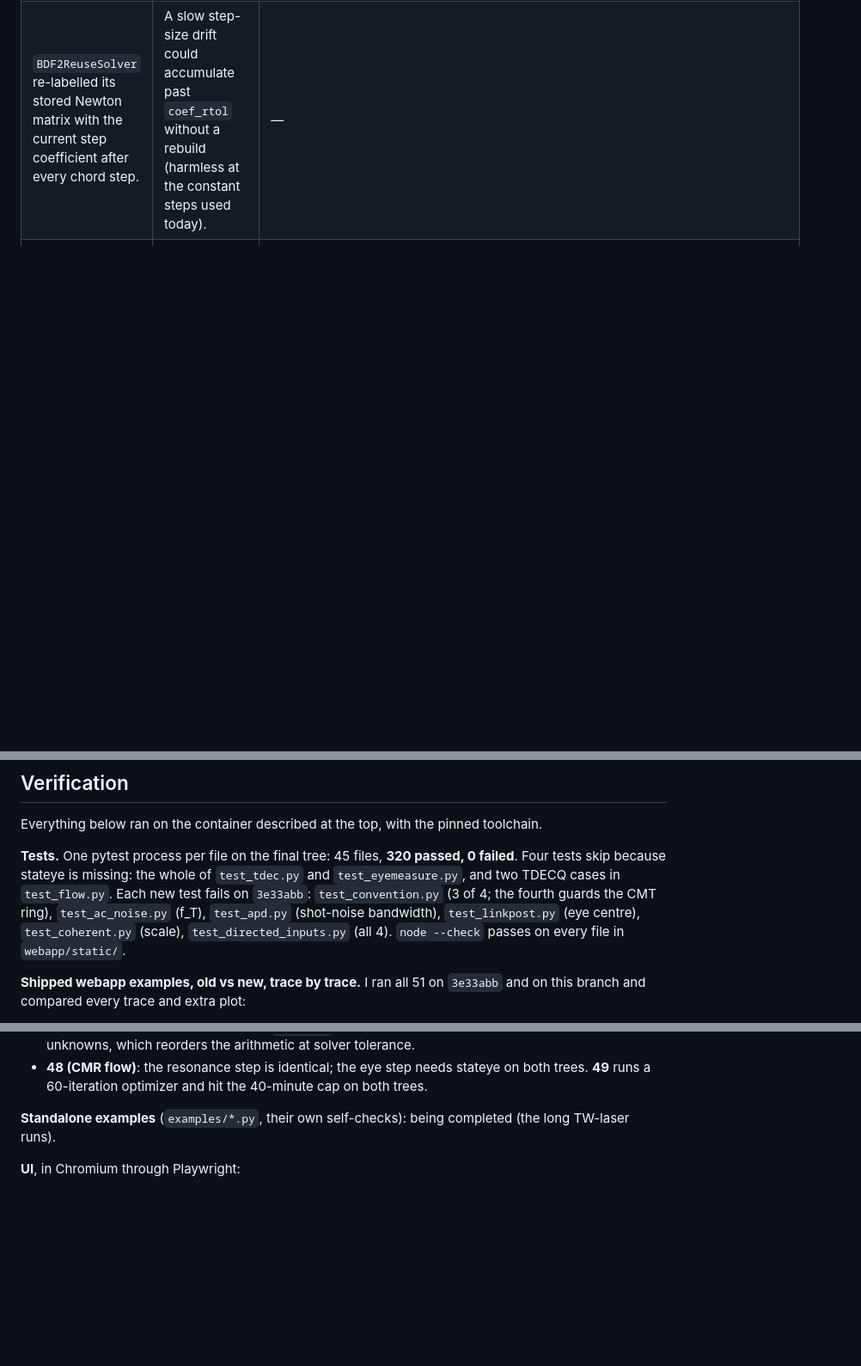
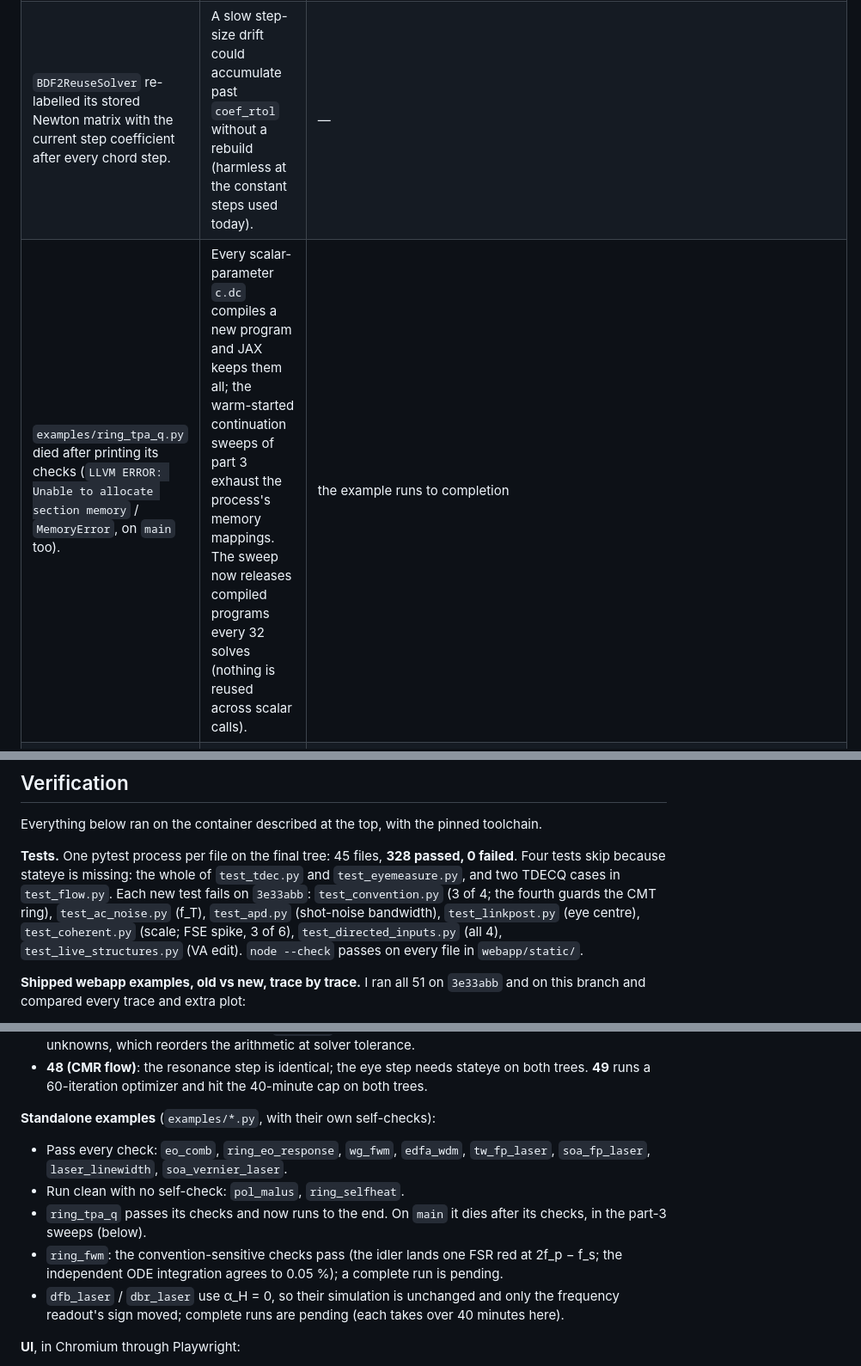
Before and after one commit to alexsludds/photonflux, a Markdown page: docs/audit-2026-10-12.md, 3 parts joined by grey strips. Shown at 86% size. Rendered like a GitHub page; blank space fills up the shorter version.

Commit message:
Audit write-up: final test run and standalone examples
Co-Authored-By: Claude Opus 5.5 <noreply@anthropic.com>
Claude-Session: https://claude.ai/code/session_01ChyHvzLAJg9rvzR94QSXJb

```diff
--- a/docs/audit-2026-10-12.md
+++ b/docs/audit-2026-10-12.md
@@ -47,6 +47,7 @@ Each physics or behaviour fix ships a test that fails on `3e33abb`.
 | A clean CW line gave **no optical-spectrum plot**: only ~7 bins clear the −80 dB floor and the display dropped any span under 8 bins. | The most basic OSA case (one laser) showed nothing. The window now keeps ≥ 16 bins of floor each side. | `test_convention.py::test_optical_spectrum_puts_a_wdm_laser_at_its_wavelength` |
 | `sweep_enabled: false` was honoured by the browser only. | A testbench shipping a disabled AC sweep (example 06) ran the sweep from the notebook API, the CLI and the warmup. | — |
 | `BDF2ReuseSolver` re-labelled its stored Newton matrix with the current step coefficient after every chord step. | A slow step-size drift could accumulate past `coef_rtol` without a rebuild (harmless at the constant steps used today). | — |
+| `examples/ring_tpa_q.py` died after printing its checks (`LLVM ERROR: Unable to allocate section memory` / `MemoryError`, on `main` too). | Every scalar-parameter `c.dc` compiles a new program and JAX keeps them all; the warm-started continuation sweeps of part 3 exhaust the process's memory mappings. The sweep now releases compiled programs every 32 solves (nothing is reused across scalar calls). | the example runs to completion |
 | Server: `/api/upload` unbounded (open structural item 7); `/api/eyemeasure` concurrent and unlimited; a negative `Content-Length` blocked a handler thread. | 4 MB per file and 64 MB per directory (oldest evicted); one stateye measurement at a time (`429` otherwise); bad lengths rejected. | — |
 
 ## Performance
@@ -139,13 +140,14 @@ its 54 s cold run in XLA compilation of the DC and BDF2 programs; see
 Everything below ran on the container described at the top, with the
 pinned toolchain.
 
-**Tests.** One pytest process per file on the final tree: 45 files, **320
+**Tests.** One pytest process per file on the final tree: 45 files, **328
 passed, 0 failed**. Four tests skip because stateye is missing: the whole of
 `test_tdec.py` and `test_eyemeasure.py`, and two TDECQ cases in
 `test_flow.py`. Each new test fails on `3e33abb`: `test_convention.py` (3
 of 4; the fourth guards the CMT ring), `test_ac_noise.py` (f_T),
 `test_apd.py` (shot-noise bandwidth), `test_linkpost.py` (eye centre),
-`test_coherent.py` (scale), `test_directed_inputs.py` (all 4).
+`test_coherent.py` (scale; FSE spike, 3 of 6), `test_directed_inputs.py` (all 4),
+`test_live_structures.py` (VA edit).
 `node --check` passes on every file in `webapp/static/`.
 
 **Shipped webapp examples, old vs new, trace by trace.** I ran all 51 on
@@ -186,8 +188,18 @@ of 4; the fourth guards the CMT ring), `test_ac_noise.py` (f_T),
   stateye on both trees. **49** runs a 60-iteration optimizer and hit the
   40-minute cap on both trees.
 
-**Standalone examples** (`examples/*.py`, their own self-checks):
-being completed (the long TW-laser runs).
+**Standalone examples** (`examples/*.py`, with their own self-checks):
+- Pass every check: `eo_comb`, `ring_eo_response`, `wg_fwm`, `edfa_wdm`,
+  `tw_fp_laser`, `soa_fp_laser`, `laser_linewidth`, `soa_vernier_laser`.
+- Run clean with no self-check: `pol_malus`, `ring_selfheat`.
+- `ring_tpa_q` passes its checks and now runs to the end. On `main` it dies
+  after its checks, in the part-3 sweeps (below).
+- `ring_fwm`: the convention-sensitive checks pass (the idler lands one FSR
+  red at 2f_p − f_s; the independent ODE integration agrees to 0.05 %); a
+  complete run is pending.
+- `dfb_laser` / `dbr_laser` use α_H = 0, so their simulation is unchanged and
+  only the frequency readout's sign moved; complete runs are pending (each
+  takes over 40 minutes here).
 
 **UI**, in Chromium through Playwright:
 - The toolbar keeps **Run** visible at 900 px.
```
